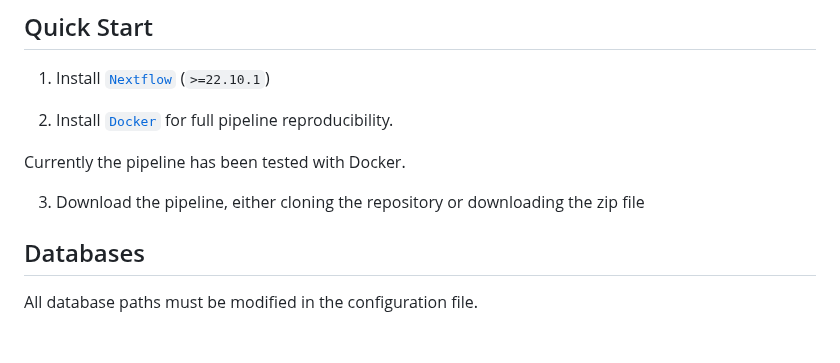
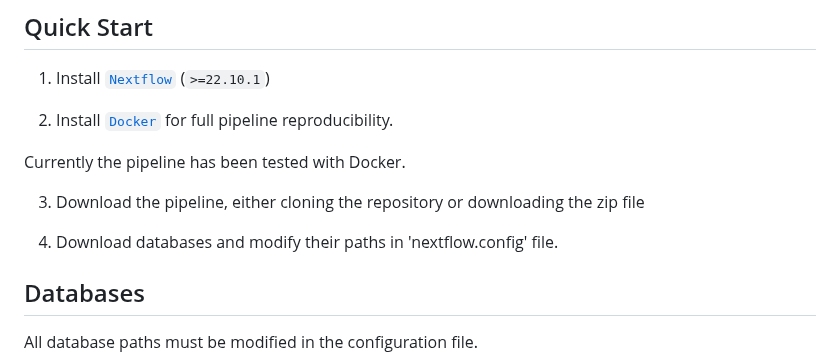
Before and after one commit to gene2dis/BugBuster, a Markdown page: README.md, the part around the change. Rendered like a GitHub page; blank space fills up the shorter version.

```diff
--- a/README.md
+++ b/README.md
@@ -45,6 +45,8 @@ On release, automated continuous integration tests run the pipeline on a full-si
 Currently the pipeline has been tested with Docker.
 
 3. Download the pipeline, either cloning the repository or downloading the zip file
+
+4. Download databases and modify their paths in 'nextflow.config' file.
 
 ## Databases
 
```
